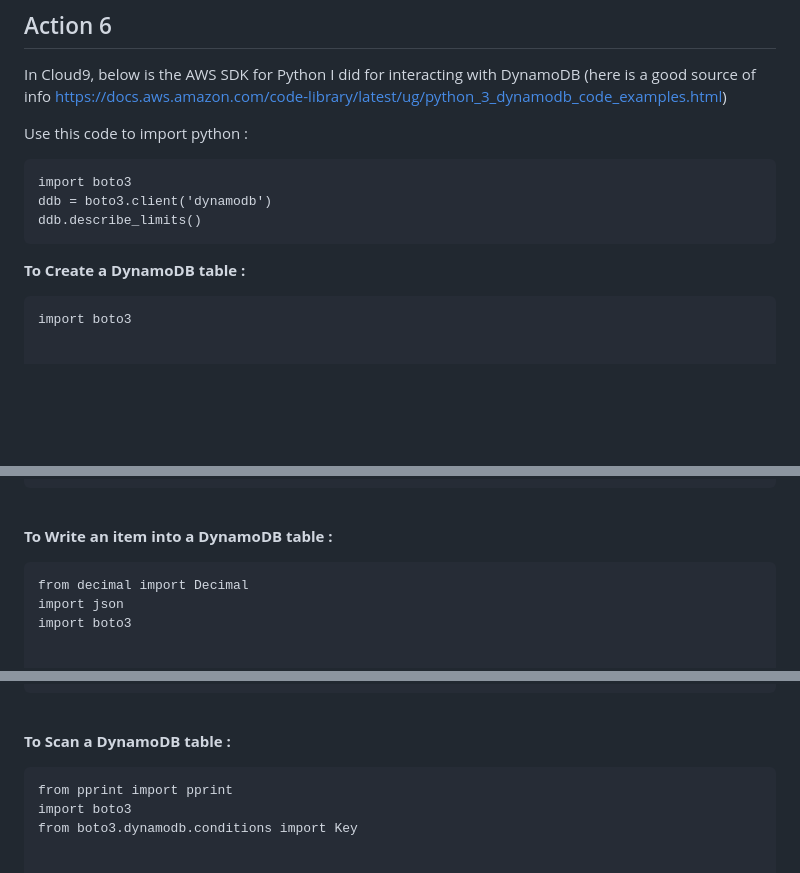
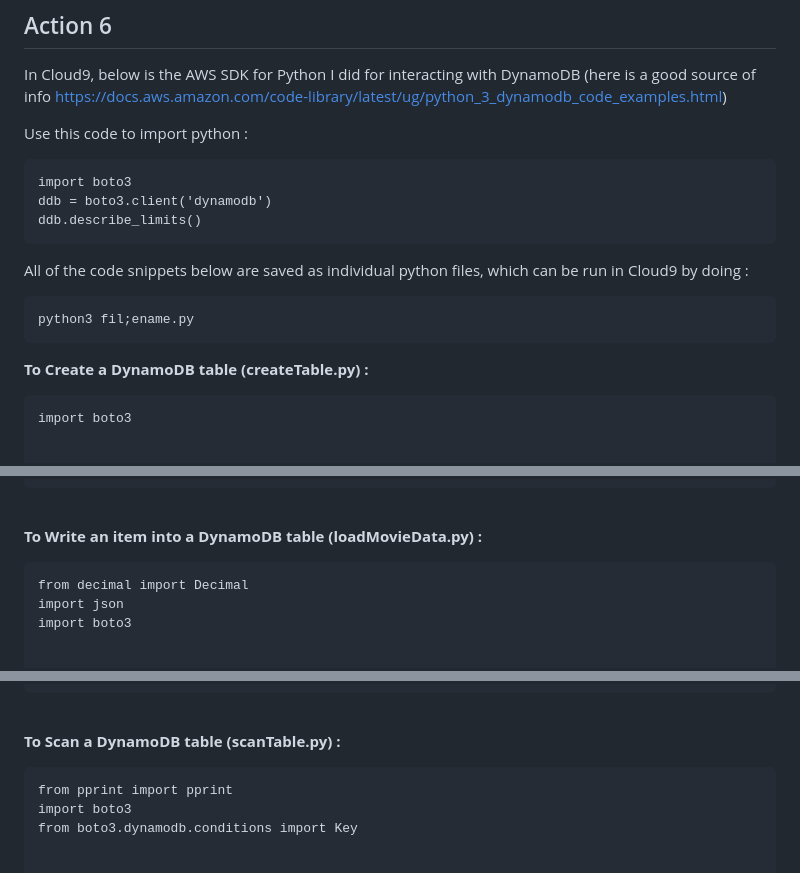
Before and after one commit to StudentLoans999/Cloud-Resume-Challenge, a Markdown page: Step 8/Visitor Counter in Database Journey.md, 3 parts joined by grey strips. Rendered like a GitHub page; blank space fills up the shorter version.

```diff
--- a/Step 8/Visitor Counter in Database Journey.md
+++ b/Step 8/Visitor Counter in Database Journey.md
@@ -151,14 +151,17 @@ Other parameters that can be used: --region us-east 1 ; (if using DyanmoDB LocaL
 ## Action 6
 In Cloud9, below is the AWS SDK for Python I did for interacting with DynamoDB (here is a good source of info https://docs.aws.amazon.com/code-library/latest/ug/python_3_dynamodb_code_examples.html)
 
-
 Use this code to import python :
 
     import boto3
     ddb = boto3.client('dynamodb')
     ddb.describe_limits()
 
-**To Create a DynamoDB table :**
+All of the code snippets below are saved as individual python files, which can be run in Cloud9 by doing :
+
+    python3 fil;ename.py
+
+**To Create a DynamoDB table (createTable.py) :**
 
     import boto3
 
@@ -214,7 +217,7 @@ Use this code to import python :
         print("Table desc:", respons)
 
 <br></br>
-**To Write an item into a DynamoDB table :**
+**To Write an item into a DynamoDB table (loadMovieData.py) :**
 
     from decimal import Decimal
     import json
@@ -288,7 +291,7 @@ Use this code to import python :
     return response
 
 <br></br>
-**To Scan a DynamoDB table :**
+**To Scan a DynamoDB table (scanTable.py) :**
 
     from pprint import pprint
     import boto3
```
Also changed, not shown: other parts of Step 8/Visitor Counter in Database Journey.md (+1 -4 lines).
